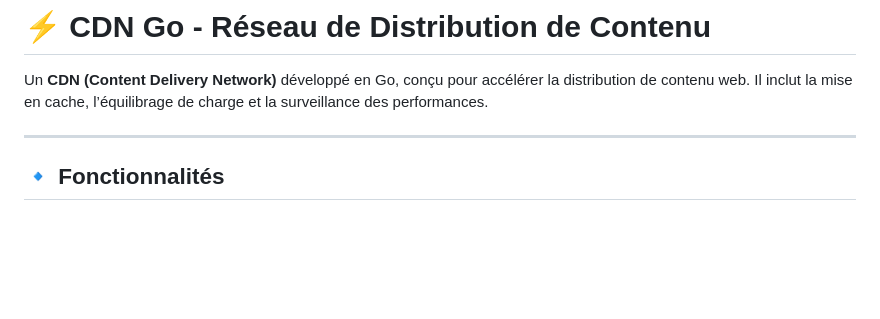
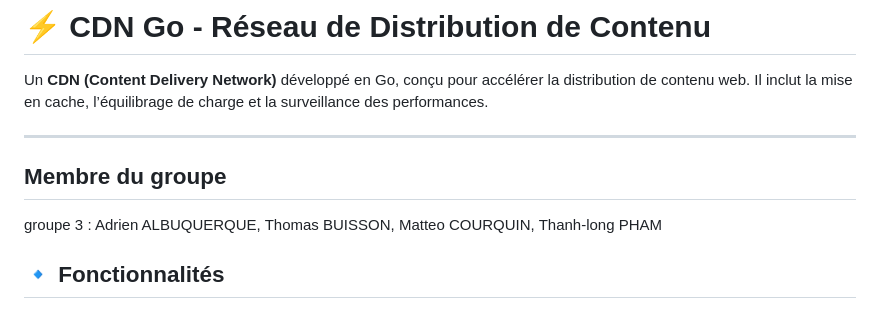
Before and after one commit to GoofyTeam/GoofyContentDeliveryNetwork, a Markdown page: README.md, the part around the change. GitHub-like rendering; blank space fills up the shorter version.

```diff
--- a/README.md
+++ b/README.md
@@ -3,6 +3,11 @@
 Un **CDN (Content Delivery Network)** développé en Go, conçu pour accélérer la distribution de contenu web. Il inclut la mise en cache, l’équilibrage de charge et la surveillance des performances.
 
 ---
+
+
+## Membre du groupe
+groupe 3 :  Adrien ALBUQUERQUE, Thomas BUISSON, Matteo COURQUIN, Thanh-long PHAM
+
 
 ## 🔹 Fonctionnalités
 
```
